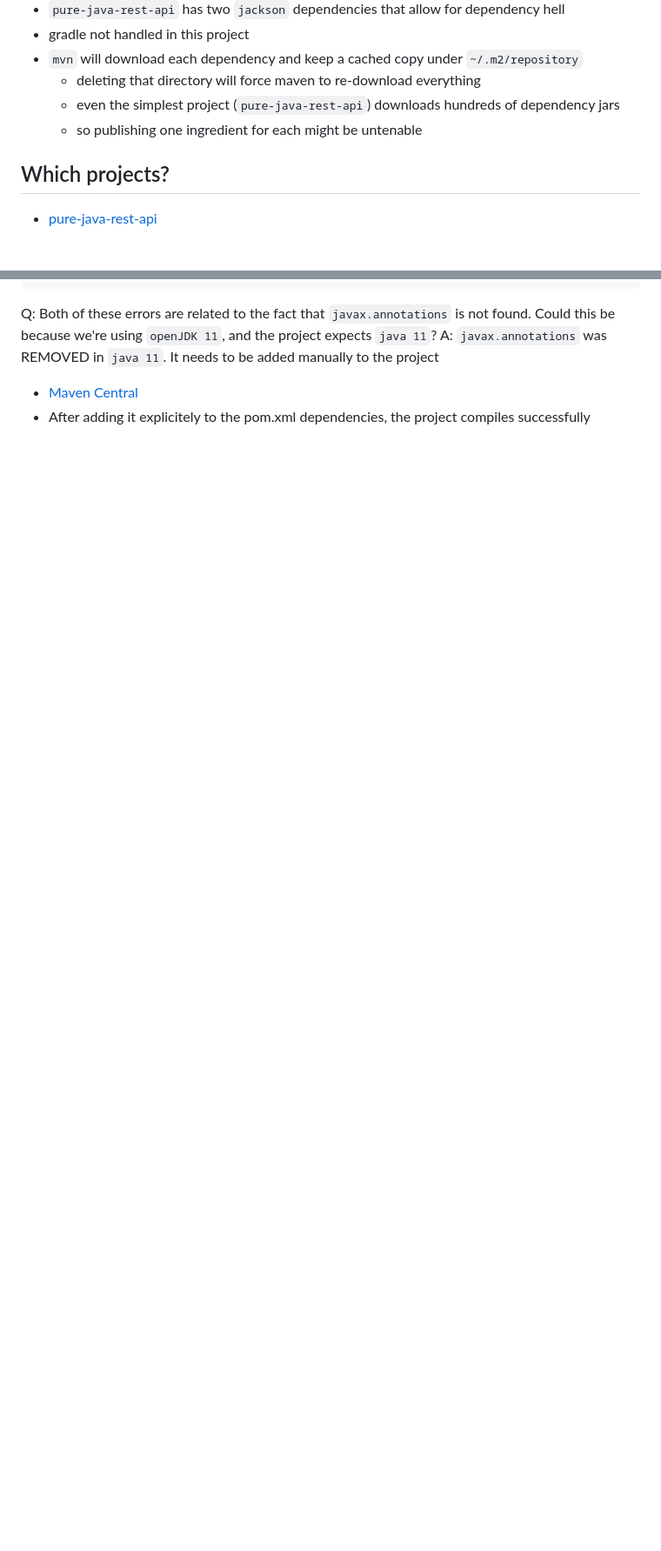
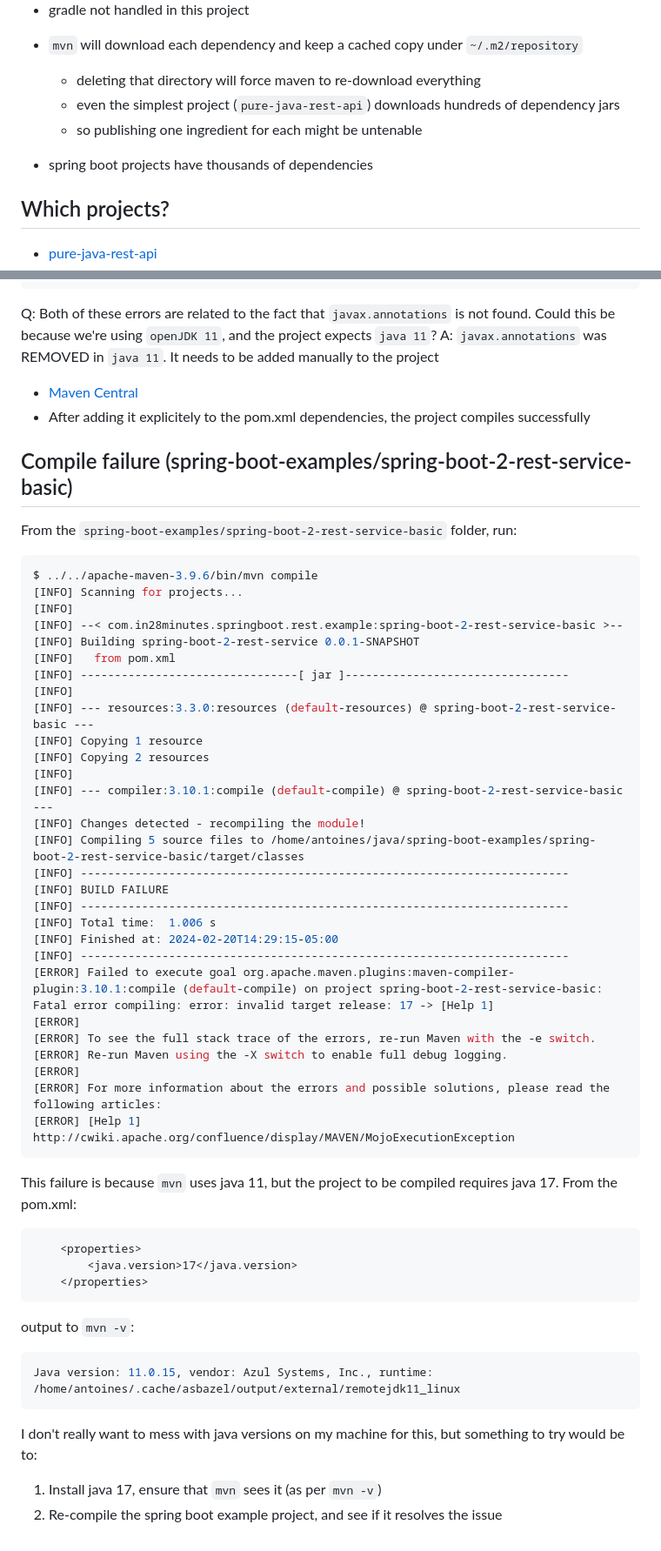
Before and after one commit to natesanshreyas/simple-java, a Markdown page: README.md, 2 parts joined by grey strips. Shown: that part at 87% size. GitHub-like rendering; blank space fills up the shorter version.

Commit message:
bad java version example

````diff
--- a/README.md
+++ b/README.md
@@ -11,6 +11,8 @@ Findings:
   - deleting that directory will force maven to re-download everything
   - even the simplest project (`pure-java-rest-api`) downloads hundreds of dependency jars
   - so publishing one ingredient for each might be untenable
+
+- spring boot projects have thousands of dependencies
 
 ## Which projects?
 
@@ -202,3 +203,57 @@ A: `javax.annotations` was REMOVED in `java 11`. It needs to be added manually t
 
 - [Maven Central](https://mvnrepository.com/artifact/javax.annotation/javax.annotation-api/1.3.2)
 - After adding it explicitely to the pom.xml dependencies, the project compiles successfully
+
+## Compile failure (spring-boot-examples/spring-boot-2-rest-service-basic)
+
+From the `spring-boot-examples/spring-boot-2-rest-service-basic` folder, run:
+
+```shell
+$ ../../apache-maven-3.9.6/bin/mvn compile
+[INFO] Scanning for projects...
+[INFO]
+[INFO] --< com.in28minutes.springboot.rest.example:spring-boot-2-rest-service-basic >--
+[INFO] Building spring-boot-2-rest-service 0.0.1-SNAPSHOT
+[INFO]   from pom.xml
+[INFO] --------------------------------[ jar ]---------------------------------
+[INFO]
+[INFO] --- resources:3.3.0:resources (default-resources) @ spring-boot-2-rest-service-basic ---
+[INFO] Copying 1 resource
+[INFO] Copying 2 resources
+[INFO]
+[INFO] --- compiler:3.10.1:compile (default-compile) @ spring-boot-2-rest-service-basic ---
+[INFO] Changes detected - recompiling the module!
+[INFO] Compiling 5 source files to /home/antoines/java/spring-boot-examples/spring-boot-2-rest-service-basic/target/classes
+[INFO] ------------------------------------------------------------------------
+[INFO] BUILD FAILURE
+[INFO] ------------------------------------------------------------------------
+[INFO] Total time:  1.006 s
+[INFO] Finished at: 2024-02-20T14:29:15-05:00
+[INFO] ------------------------------------------------------------------------
+[ERROR] Failed to execute goal org.apache.maven.plugins:maven-compiler-plugin:3.10.1:compile (default-compile) on project spring-boot-2-rest-service-basic: Fatal error compiling: error: invalid target release: 17 -> [Help 1]
+[ERROR]
+[ERROR] To see the full stack trace of the errors, re-run Maven with the -e switch.
+[ERROR] Re-run Maven using the -X switch to enable full debug logging.
+[ERROR]
+[ERROR] For more information about the errors and possible solutions, please read the following articles:
+[ERROR] [Help 1] http://cwiki.apache.org/confluence/display/MAVEN/MojoExecutionException
+```
+
+This failure is because `mvn` uses java 11, but the project to be compiled requires java 17. From the pom.xml:
+
+```xml
+    <properties>
+        <java.version>17</java.version>
+    </properties>
+```
+
+output to `mvn -v`:
+
+```shell
+Java version: 11.0.15, vendor: Azul Systems, Inc., runtime: /home/antoines/.cache/asbazel/output/external/remotejdk11_linux
+```
+
+I don't really want to mess with java versions on my machine for this, but something to try would be to:
+
+1) Install java 17, ensure that `mvn` sees it (as per `mvn -v`)
+2) Re-compile the spring boot example project, and see if it resolves the issue
````
Also changed, not shown: other parts of README.md (+1 -2 lines).
